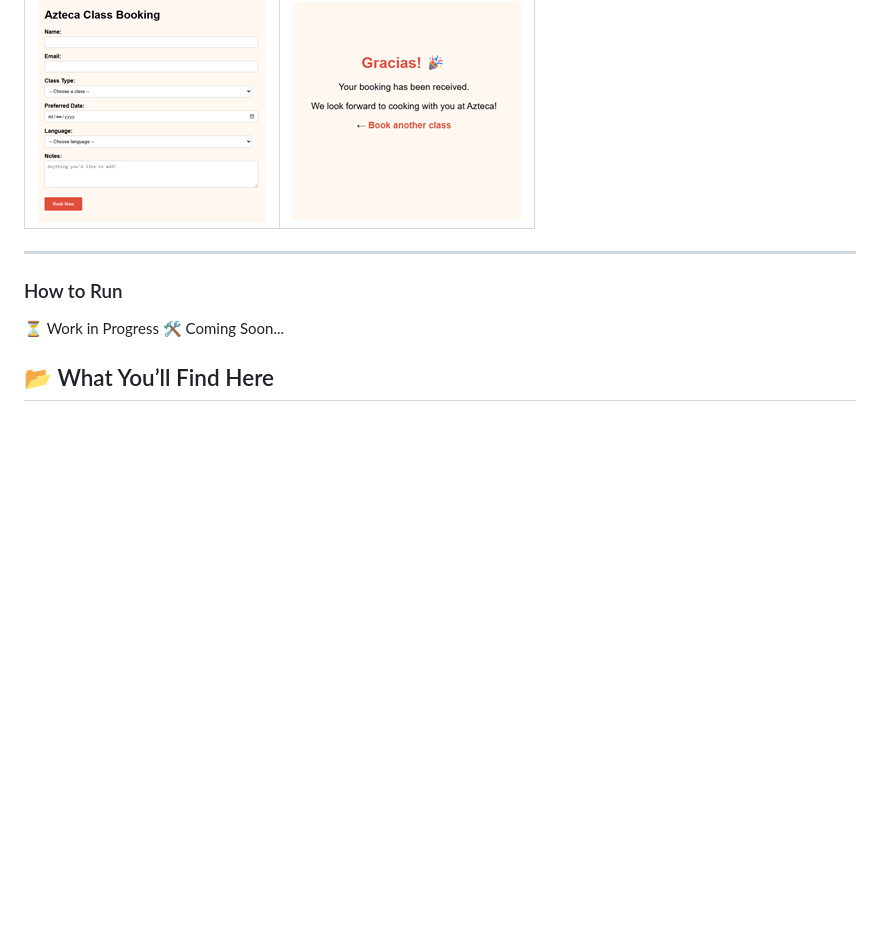
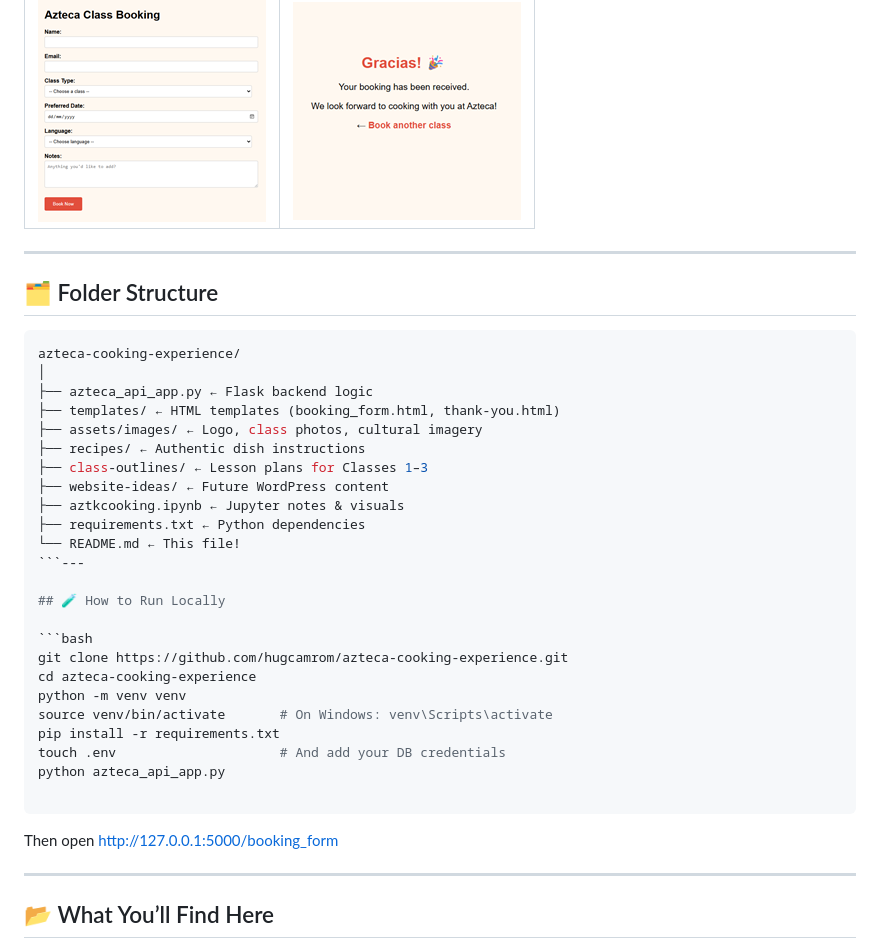
Before and after one commit to hugcamrom/azteca-cooking-experience, a Markdown page: README.md, the part around the change. GitHub-like rendering; blank space fills up the shorter version.

Commit message:
structure

````diff
--- a/README.md
+++ b/README.md
@@ -46,11 +46,39 @@ My logo is proudly inspired by the **Aztec calendar**, symbolising deep cultural
 
 ---
 
+## 🗂️ Folder Structure
 
-### How to Run
+```bash
+azteca-cooking-experience/
+│
+├── azteca_api_app.py ← Flask backend logic
+├── templates/ ← HTML templates (booking_form.html, thank-you.html)
+├── assets/images/ ← Logo, class photos, cultural imagery
+├── recipes/ ← Authentic dish instructions
+├── class-outlines/ ← Lesson plans for Classes 1–3
+├── website-ideas/ ← Future WordPress content
+├── aztkcooking.ipynb ← Jupyter notes & visuals
+├── requirements.txt ← Python dependencies
+└── README.md ← This file!
+```---
 
-⏳ Work in Progress
-🛠 Coming Soon...
+## 🧪 How to Run Locally
+
+```bash
+git clone https://github.com/hugcamrom/azteca-cooking-experience.git
+cd azteca-cooking-experience
+python -m venv venv
+source venv/bin/activate       # On Windows: venv\Scripts\activate
+pip install -r requirements.txt
+touch .env                     # And add your DB credentials
+python azteca_api_app.py
+
+```
+
+Then open http://127.0.0.1:5000/booking_form
+
+---
+
 
 
 ## 📂 What You’ll Find Here
````
Also changed, not shown: image.png (added).
